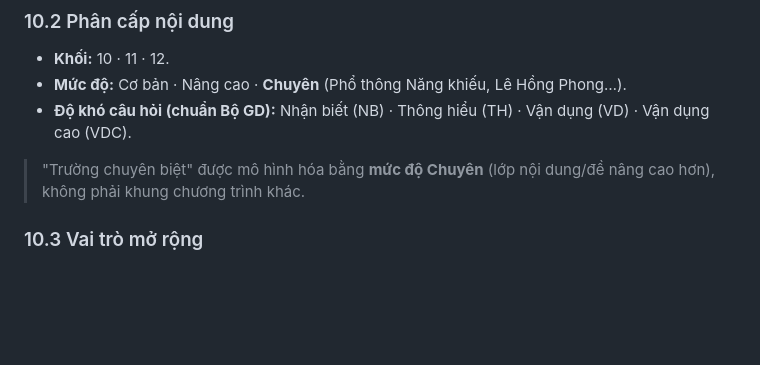
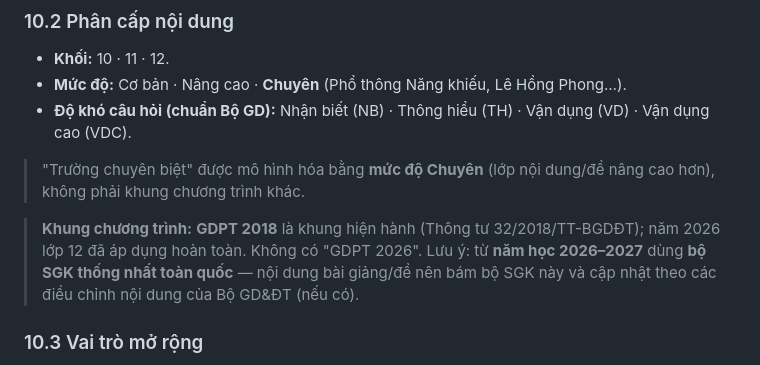
Before and after one commit to neo-era/webapp_van, a Markdown page: docs/SRS.md, the part around the change. Drawn GitHub-style; blank space fills up the shorter version.

Commit message:
SRS: làm rõ khung GDPT 2018 + lưu ý SGK thống nhất 2026-2027
Co-Authored-By: Claude Opus 4.8 (1M context) <noreply@anthropic.com>

```diff
--- a/docs/SRS.md
+++ b/docs/SRS.md
@@ -289,6 +289,8 @@ Nâng cấp từ công cụ lập kế hoạch thành **nền tảng học tập
 
 > "Trường chuyên biệt" được mô hình hóa bằng **mức độ Chuyên** (lớp nội dung/đề nâng cao hơn), không phải khung chương trình khác.
 
+> **Khung chương trình:** **GDPT 2018** là khung hiện hành (Thông tư 32/2018/TT-BGDĐT); năm 2026 lớp 12 đã áp dụng hoàn toàn. Không có "GDPT 2026". Lưu ý: từ **năm học 2026–2027** dùng **bộ SGK thống nhất toàn quốc** — nội dung bài giảng/đề nên bám bộ SGK này và cập nhật theo các điều chỉnh nội dung của Bộ GD&ĐT (nếu có).
+
 ### 10.3 Vai trò mở rộng
 Thêm vai trò **Quản trị nội dung (CONTENT_ADMIN)** — có thể là giáo viên được cấp quyền — phụ trách sinh nháp AI, duyệt và xuất bản bài giảng/câu hỏi. (Giai đoạn đầu: gộp vào vai trò Giáo viên.)
 
```
